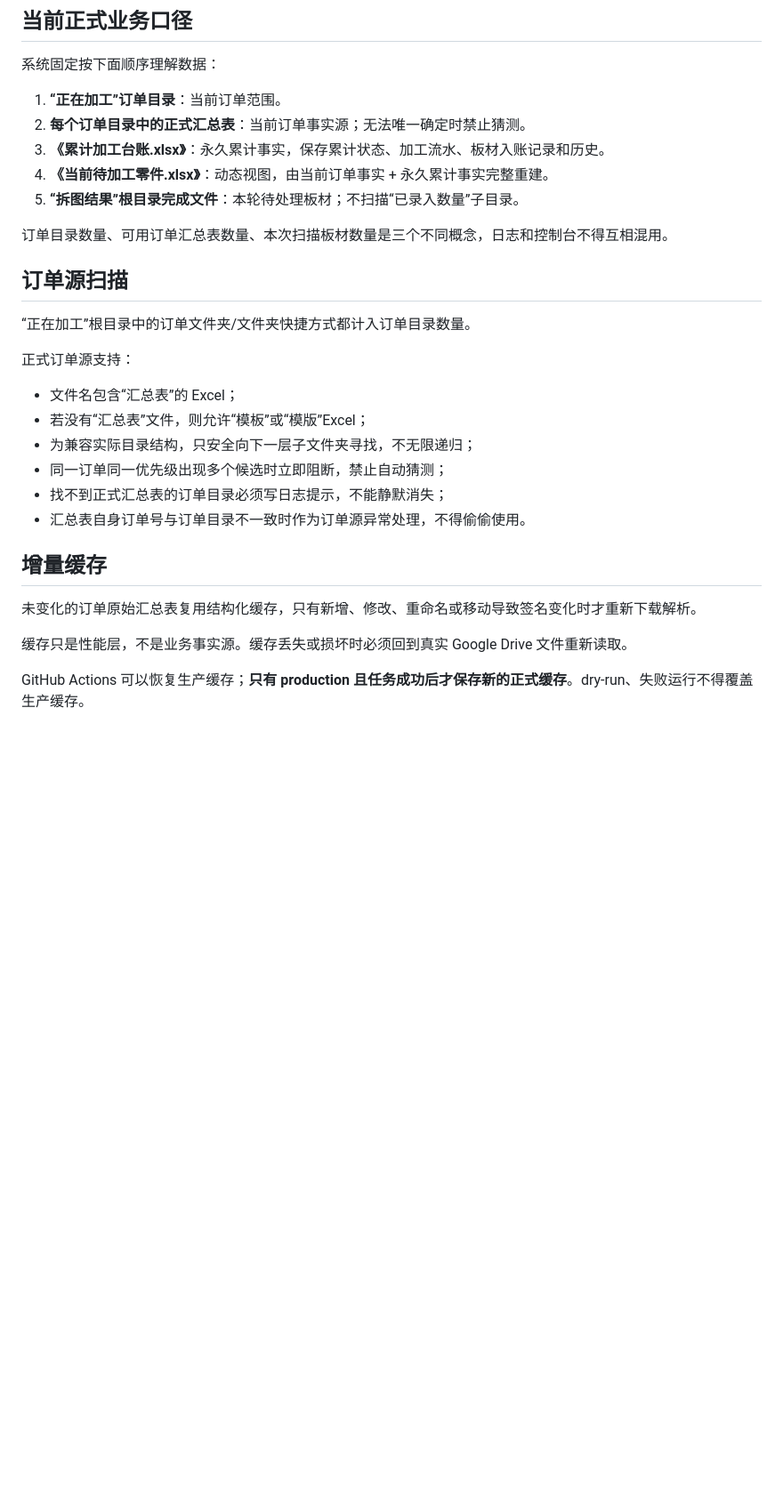
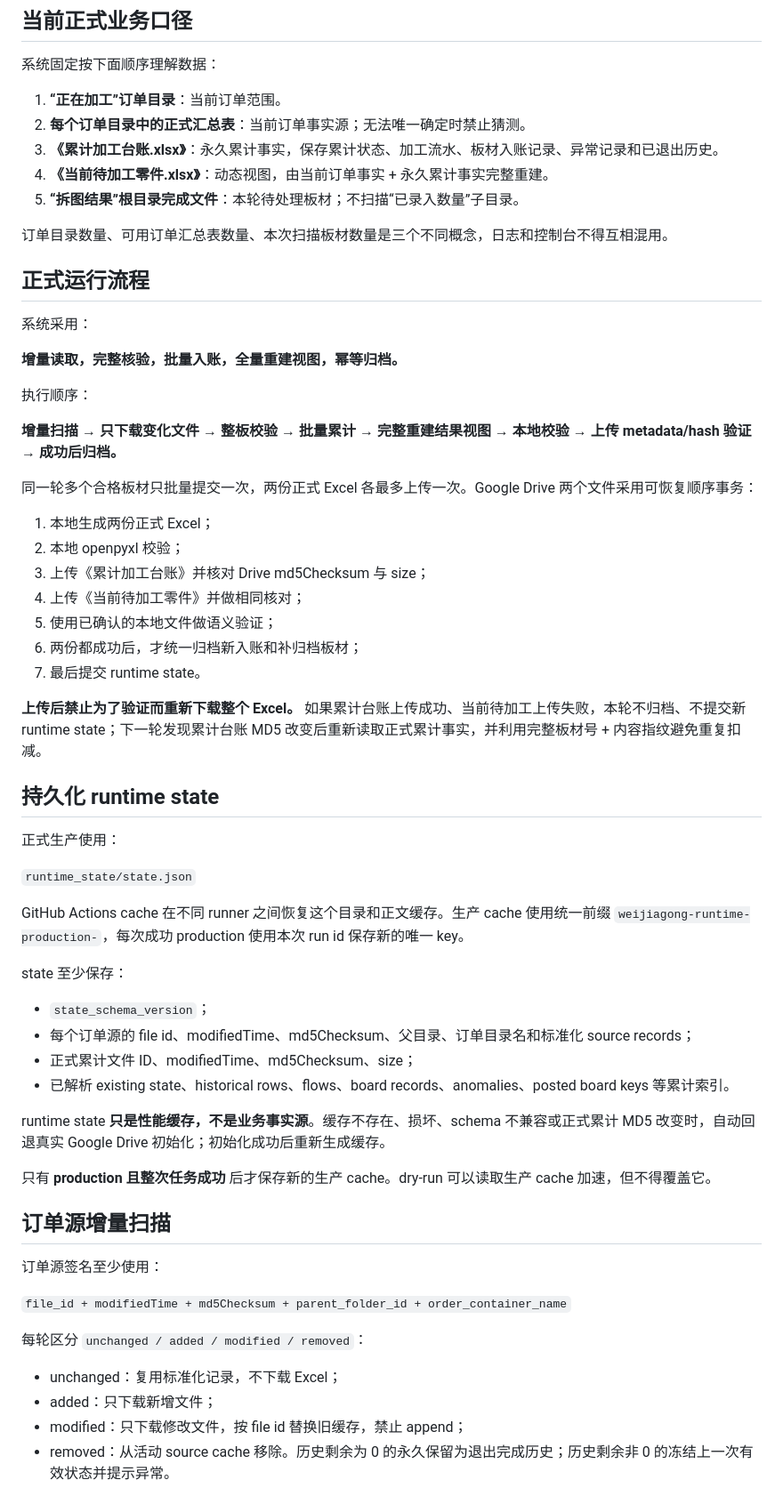
Before and after one commit to zx18522296069-commits/weijiagong-lingjian-guidang, a Markdown page: README.md, the part around one of its changes. Shown at 89% size. GitHub-like rendering; blank space fills up the shorter version.

```diff
--- a/README.md
+++ b/README.md
@@ -8,29 +8,63 @@
 
 1. **“正在加工”订单目录**：当前订单范围。
 2. **每个订单目录中的正式汇总表**：当前订单事实源；无法唯一确定时禁止猜测。
-3. **《累计加工台账.xlsx》**：永久累计事实，保存累计状态、加工流水、板材入账记录和历史。
+3. **《累计加工台账.xlsx》**：永久累计事实，保存累计状态、加工流水、板材入账记录、异常记录和已退出历史。
 4. **《当前待加工零件.xlsx》**：动态视图，由当前订单事实 + 永久累计事实完整重建。
 5. **“拆图结果”根目录完成文件**：本轮待处理板材；不扫描“已录入数量”子目录。
 
 订单目录数量、可用订单汇总表数量、本次扫描板材数量是三个不同概念，日志和控制台不得互相混用。
 
-## 订单源扫描
+## 正式运行流程
 
-“正在加工”根目录中的订单文件夹/文件夹快捷方式都计入订单目录数量。
+系统采用：
 
-正式订单源支持：
+**增量读取，完整核验，批量入账，全量重建视图，幂等归档。**
 
-- 文件名包含“汇总表”的 Excel；
-- 若没有“汇总表”文件，则允许“模板”或“模版”Excel；
-- 为兼容实际目录结构，只安全向下一层子文件夹寻找，不无限递归；
-- 同一订单同一优先级出现多个候选时立即阻断，禁止自动猜测；
-- 找不到正式汇总表的订单目录必须写日志提示，不能静默消失；
-- 汇总表自身订单号与订单目录不一致时作为订单源异常处理，不得偷偷使用。
+执行顺序：
 
-## 增量缓存
+**增量扫描 → 只下载变化文件 → 整板校验 → 批量累计 → 完整重建结果视图 → 本地校验 → 上传 metadata/hash 验证 → 成功后归档。**
 
-未变化的订单原始汇总表复用结构化缓存，只有新增、修改、重命名或移动导致签名变化时才重新下载解析。
+同一轮多个合格板材只批量提交一次，两份正式 Excel 各最多上传一次。Google Drive 两个文件采用可恢复顺序事务：
 
-缓存只是性能层，不是业务事实源。缓存丢失或损坏时必须回到真实 Google Drive 文件重新读取。
+1. 本地生成两份正式 Excel；
+2. 本地 openpyxl 校验；
+3. 上传《累计加工台账》并核对 Drive md5Checksum 与 size；
+4. 上传《当前待加工零件》并做相同核对；
+5. 使用已确认的本地文件做语义验证；
+6. 两份都成功后，才统一归档新入账和补归档板材；
+7. 最后提交 runtime state。
 
-GitHub Actions 可以恢复生产缓存；**只有 production 且任务成功后才保存新的正式缓存**。dry-run、失败运行不得覆盖生产缓存。
+**上传后禁止为了验证而重新下载整个 Excel。** 如果累计台账上传成功、当前待加工上传失败，本轮不归档、不提交新 runtime state；下一轮发现累计台账 MD5 改变后重新读取正式累计事实，并利用完整板材号 + 内容指纹避免重复扣减。
+
+## 持久化 runtime state
+
+正式生产使用：
+
+`runtime_state/state.json`
+
+GitHub Actions cache 在不同 runner 之间恢复这个目录和正文缓存。生产 cache 使用统一前缀 `weijiagong-runtime-production-`，每次成功 production 使用本次 run id 保存新的唯一 key。
+
+state 至少保存：
+
+- `state_schema_version`；
+- 每个订单源的 file id、modifiedTime、md5Checksum、父目录、订单目录名和标准化 source records；
+- 正式累计文件 ID、modifiedTime、md5Checksum、size；
+- 已解析 existing state、historical rows、flows、board records、anomalies、posted board keys 等累计索引。
+
+runtime state **只是性能缓存，不是业务事实源**。缓存不存在、损坏、schema 不兼容或正式累计 MD5 改变时，自动回退真实 Google Drive 初始化；初始化成功后重新生成缓存。
+
+只有 **production 且整次任务成功** 后才保存新的生产 cache。dry-run 可以读取生产 cache 加速，但不得覆盖它。
+
+## 订单源增量扫描
+
+订单源签名至少使用：
+
+`file_id + modifiedTime + md5Checksum + parent_folder_id + order_container_name`
+
+每轮区分 `unchanged / added / modified / removed`：
+
+- unchanged：复用标准化记录，不下载 Excel；
+- added：只下载新增文件；
+- modified：只下载修改文件，按 file id 替换旧缓存，禁止 append；
+- removed：从活动 source cache 移除。历史剩余为 0 的永久保留为退出完成历史；历史剩余非 0 的冻结上一次有效状态并提示异常。
+
```
Also changed, not shown: other parts of README.md (+47 -61 lines).
